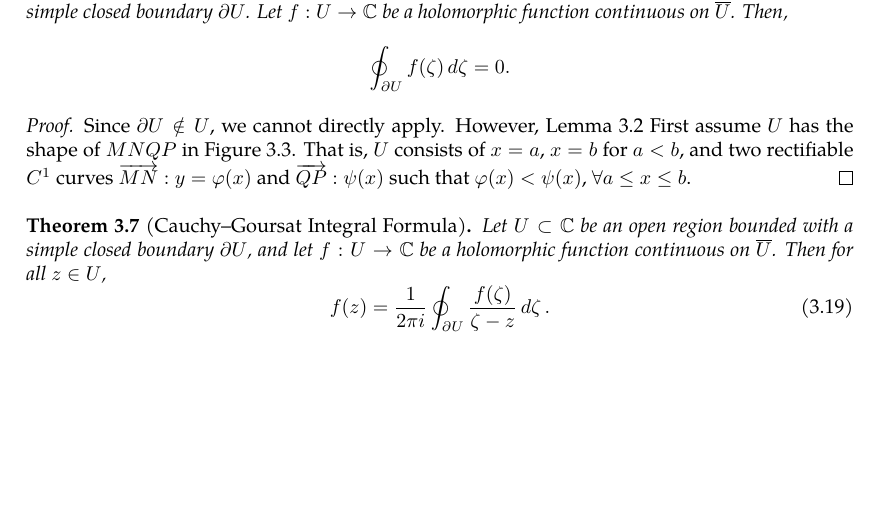
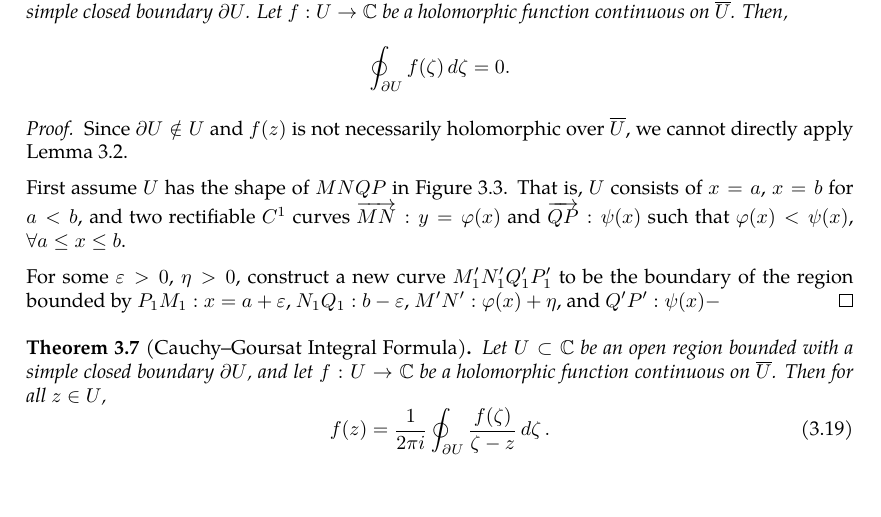
Before and after one commit to slipperking/complex-analysis-latex, a LaTeX document (main.tex): part of page 22 of 22, cut so that both start at the same text. Compiled offline with pdfLaTeX.

Commit message:
overleaf_to_git (Sat May 24 12:05:20 2025 -0700): update main.tex from r4581 to r4594

```diff
--- a/main.tex
+++ b/main.tex
@@ -557,7 +557,7 @@ When Cauchy famously published \autoref{thm:cauchyintegralformula} and \autoref{
     Let \(U\subset\mathbb{C}\) be an open region bounded with a simple closed boundary \(\partial U\). Let \(f:U\to\mathbb{C}\) be a holomorphic function continuous on \(\overline{U}\). Then, \[\oint_{\partial U}f(\zeta)\ddzeta=0.\]
 \end{theorem}
 \begin{proof}
-    Since \(\partial U\notin U\), we cannot directly apply. However, \autoref{lemma:cauchyintegraltheoremoversimplyconnectedset}
+    Since \(\partial U\notin U\) and \(f(z)\) is not necessarily holomorphic over \(\overline{U}\), we cannot directly apply \autoref{lemma:cauchyintegraltheoremoversimplyconnectedset}.
     \begin{figure}
         \centering
         \begin{tikzpicture}[>=stealth,
@@ -623,7 +623,10 @@ When Cauchy famously published \autoref{thm:cauchyintegralformula} and \autoref{
         \caption{A simplified region containing two vertical lines and two continuous, rectifiable curves.}
         \label{fig:cauchygoursattheorem_simplifiedregion}
     \end{figure}
+
     First assume \(U\) has the shape of \(MNQP\) in \autoref{fig:cauchygoursattheorem_simplifiedregion}. That is, \(U\) consists of \(x=a\), \(x=b\) for \(a<b\), and two rectifiable \(C^1\) curves \(\overrightarrow{MN}:y=\varphi(x)\) and \(\overrightarrow{QP}:\psi(x)\) such that \(\varphi(x)<\psi(x)\), \(\forall a\le x\le b\).
+
+    For some \(\varepsilon>0\), \(\eta>0\), construct a new curve \(M_1'N_1'Q_1'P_1'\) to be the boundary of the region bounded by \(P_1M_1:x=a+\varepsilon\), \(N_1Q_1:b-\varepsilon\), \(M'N':\varphi(x)+\eta\), and \(Q'P': \psi(x)-\)
 \end{proof}
 \begin{theorem}[Cauchy--Goursat Integral Formula]\label{thm:cauchygoursatformula}
     Let \(U\subset\mathbb{C}\) be an open region bounded with a simple closed boundary \(\partial U \), and let \(f:U\to\mathbb{C}\) be a holomorphic function continuous on \(\overline{U}\). Then for all \(z\in U\),
```
